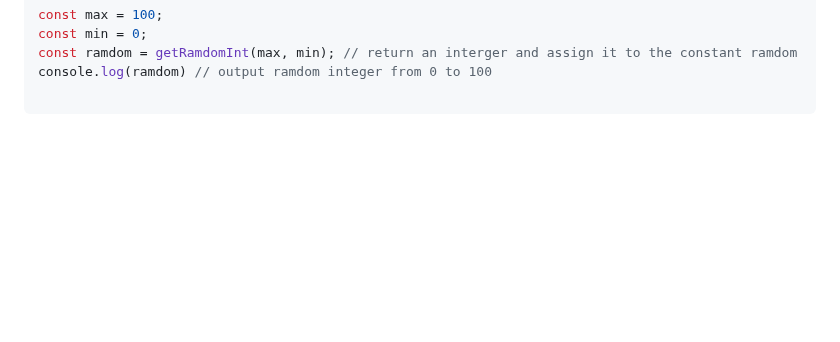
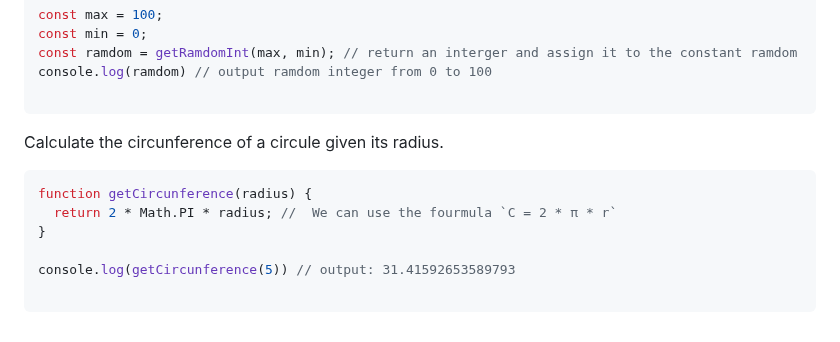
Before and after one commit to Mhdez221993/JavaScript, a Markdown page: utilities.md, the part around the change. Rendered like a GitHub page; blank space fills up the shorter version.

Commit message:
Calculate the circunference of a circule given its radius

````diff
--- a/utilities.md
+++ b/utilities.md
@@ -234,3 +234,13 @@ const ramdom = getRamdomInt(max, min); // return an interger and assign it to th
 console.log(ramdom) // output ramdom integer from 0 to 100
 
 ```
+
+Calculate the circunference of a circule given its radius.
+```js
+function getCircunference(radius) {
+  return 2 * Math.PI * radius; //  We can use the fourmula `C = 2 * π * r`
+}
+
+console.log(getCircunference(5)) // output: 31.41592653589793
+
+```
````
